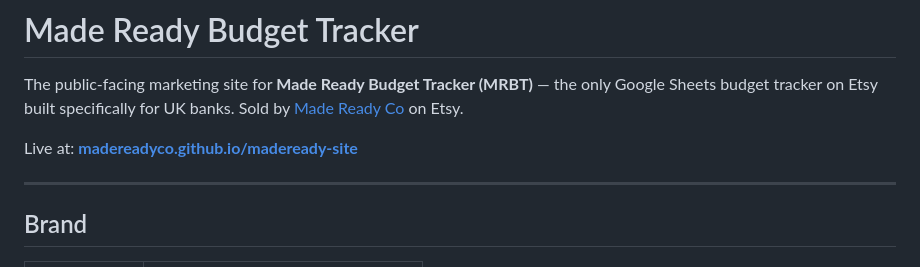
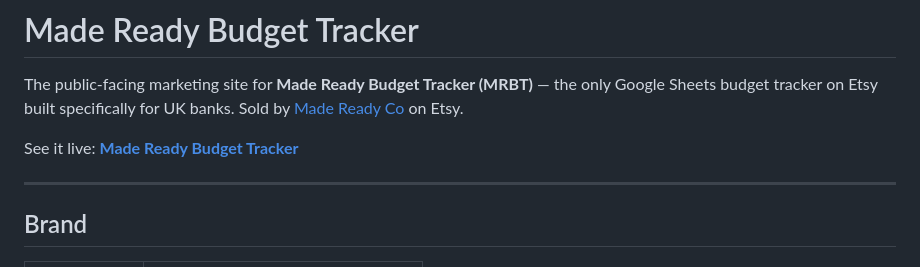
Before and after one commit to madereadyco/budget-tracker, a Markdown page: README.md, the part around the change. Drawn GitHub-style.

```diff
--- a/README.md
+++ b/README.md
@@ -2,7 +2,7 @@
 
 The public-facing marketing site for **Made Ready Budget Tracker (MRBT)** — the only Google Sheets budget tracker on Etsy built specifically for UK banks. Sold by [Made Ready Co](https://madeready.co) on Etsy.
 
-Live at: **[madereadyco.github.io/madeready-site](https://madereadyco.github.io/madeready-site/)**
+See it live: **[Made Ready Budget Tracker](https://budget-tracker-iota-mocha.vercel.app)**
 
 ---
 
```
